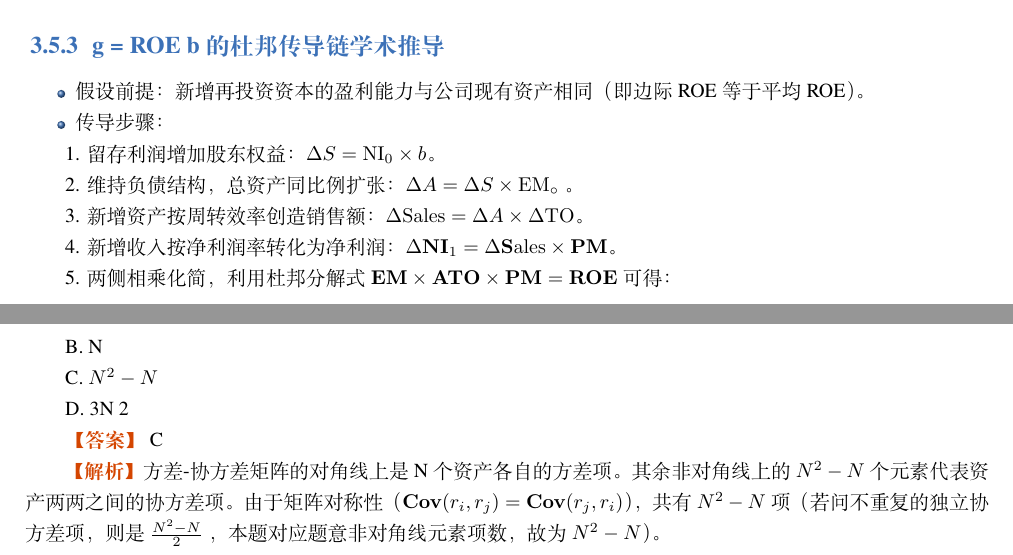
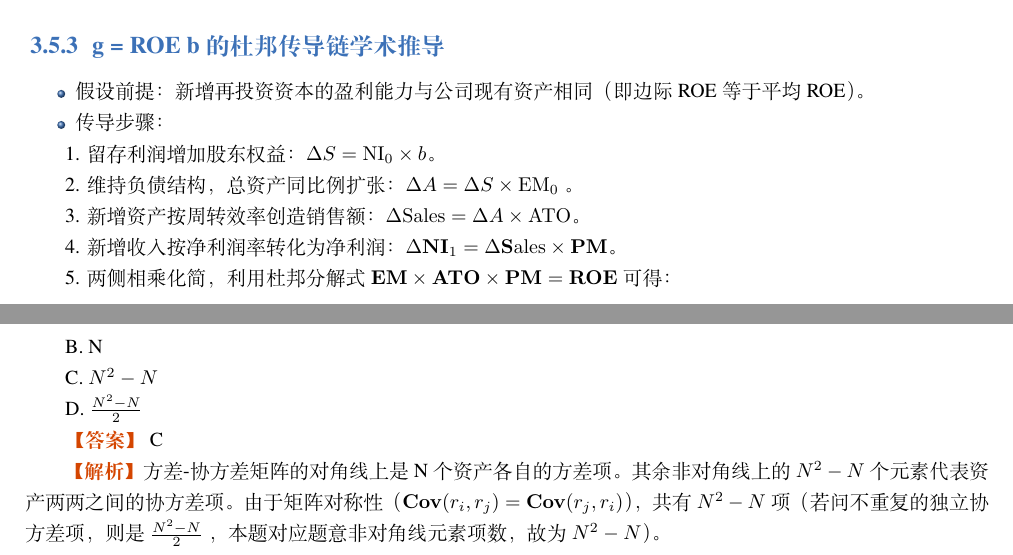
Before and after one commit to Harryxx7/latex, a LaTeX book (ElegantBook/elegantbook-cn.tex): two parts of pages 13 and 30 of 30, joined at a grey line, cut so that both start at the same text. Compiled offline with XeLaTeX; a missing font is replaced by an installed copy or a similar font.

Commit message:
Final cleanup: fix DuPont notation, garbled exam options, figure placement
- Fix EM_circ → EM_0 and ΔTO → ATO in DuPont derivation
- Fix broken EPS_0 math mode and garbled multiple-choice options
- Change figure [H] to [ht] to prevent page gaps
- Remove stray double space

```diff
--- a/ElegantBook/elegantbook-cn.tex
+++ b/ElegantBook/elegantbook-cn.tex
@@ -497,9 +497,9 @@ $\frac { E _ { 1 } } { r _ { s } }$ （零增长基准价值）：将公司视
 
 1. 留存利润增加股东权益： $\Delta S = \mathrm { N I _ { 0 } } \times b$。
 
-2. 维持负债结构，总资产同比例扩张： $\Delta A = \Delta S \times \mathrm { E M } _ { \circ }$ 。
-
-3. 新增资产按周转效率创造销售额： $\Delta \mathrm { S a l e s } = \Delta A \times \Delta \mathrm { T O }$。
+2. 维持负债结构，总资产同比例扩张： $\Delta A = \Delta S \times \mathrm{EM}_{0}$ 。
+
+3. 新增资产按周转效率创造销售额： $\Delta \mathrm { S a l e s } = \Delta A \times \mathrm{ATO}$。
 
 4. 新增收入按净利润率转化为净利润： $\Delta \mathbf { N I } _ { 1 } = \Delta \mathbf { S } \mathrm { a l e s } \times \mathbf { P M }$。
 
@@ -1486,13 +1486,13 @@ $$
 
 案例 17 (2019 清华：马科维茨协方差矩阵项数计数). 在马科维茨组合理论中，包含 N 种资产 的方差-协方差矩阵共有 $N ^ { 2 }$ 个元素。则矩阵中不重复的、位于非对角线上的协方差项数共有多 少项？
 
-A. N 2 $N ^ { 2 }$
+A. $N^2$
 
 B. N
 
 C. $N ^ { 2 } - N$
 
-D. 3N 2
+D. $\frac{N^2 - N}{2}$
 
 \textbf{\color{UnivColor} 【答案】} C
 
```
Also changed, not shown: ElegantBook/elegantbook-cn.pdf, ElegantBook/elegantbook-cn.tex (8 more changed lines).
